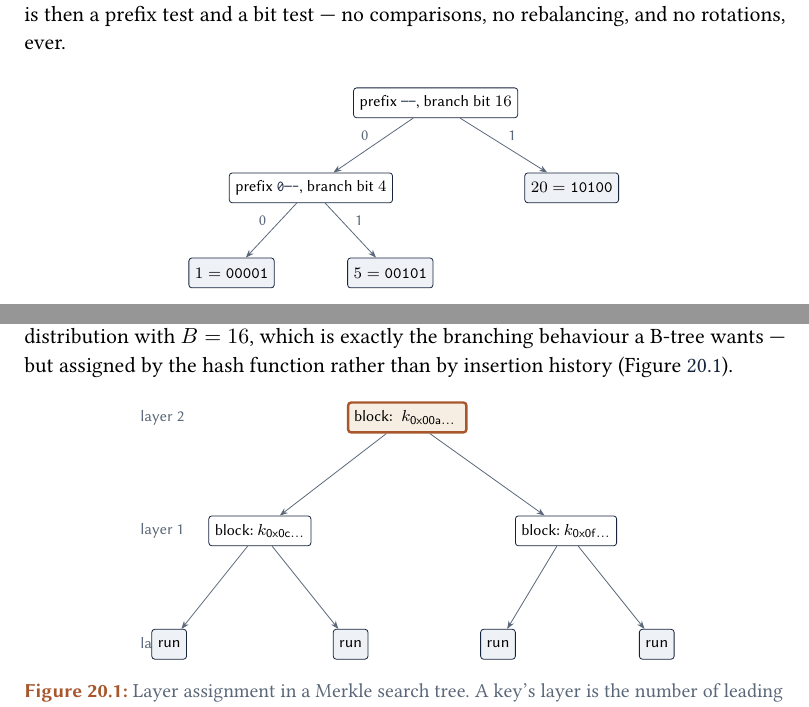
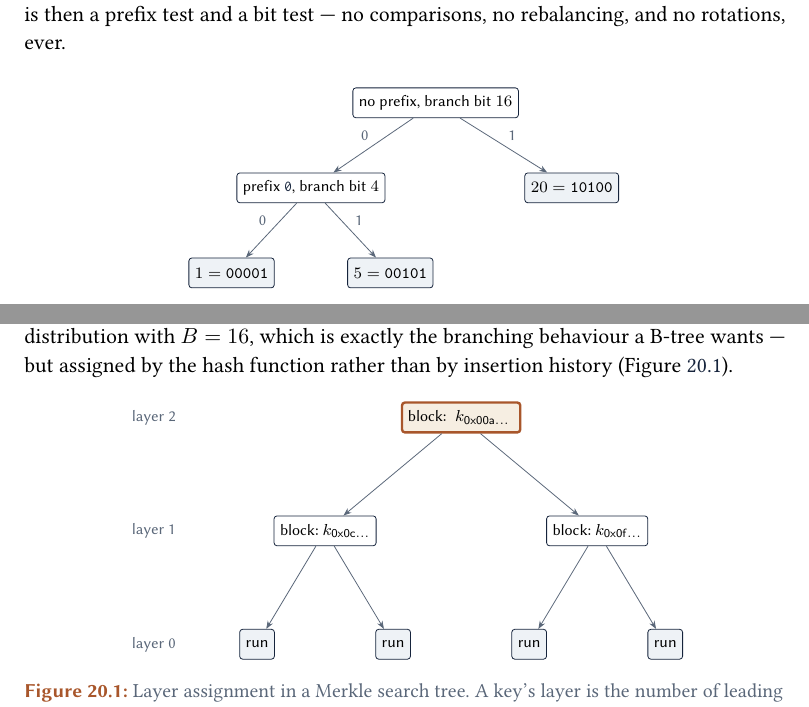
Before and after one commit to VladimirReshetnikov/Durable7, a LaTeX book (docs/book/durable7-data-structures.tex): two parts of pages 40 and 100 of 133, joined at a grey line, cut so that both start at the same text. Compiled offline with pdfLaTeX.

Commit message:
Fix four rendering defects found by reading the rendered proof
Diagram and typography corrections, each found by inspecting the built
PDF page by page rather than by trusting a clean compile.

- The Merkle layer figure's "layer 0" label overlapped its leftmost leaf
  node. Shifted the whole node grid right and moved the layer labels
  further out; the tree is still centred under its parent chain.
- The DABA Lite figure's explanatory paragraph was vertically centred at
  a point that made it collide with the front/left/right/accum/back
  region labels. Anchored it north-west below the cursor line instead.
- The Patricia figure rendered "prefix -----" as an em dash, because
  consecutive hyphens ligature in a text font. Replaced the bit-mask
  notation with "no prefix" and "prefix 0", which is clearer than what it
  was trying to say in the first place.
- "(i >> 5h) & 31" rendered as "(i » 5h) & 31": T1 makes a guillemet
  ligature out of a doubled angle bracket. Broke the ligature at the one
  occurrence and added a defensive literate mapping to the listings style
  so shift operators in future code samples survive intact.

Also sets emergencystretch and relaxed badness thresholds, which takes
the document to zero overfull boxes without visibly loosening any line.

Documentation placement: docs/book is now listed in the documentation
layer table in the maintenance guide, and the guide README carries the
standard provenance metadata block.

Co-Authored-By: Claude Opus 5 <noreply@anthropic.com>

```diff
--- a/docs/book/durable7-data-structures.tex
+++ b/docs/book/durable7-data-structures.tex
@@ -221,6 +221,8 @@
   aboveskip=11pt,
   belowskip=8pt,
   upquote=true,
+  % T1 turns << and >> into guillemets; shift operators must survive intact.
+  literate={<<}{{\char60\char60}}2 {>>}{{\char62\char62}}2,
 }
 \lstset{style=d7}
 
@@ -1391,8 +1393,8 @@ no comparisons, no rebalancing, and no rotations, ever.
 \begin{figure}[htbp]
 \centering
 \begin{tikzpicture}[x=1mm,y=1mm]
-  \node[d7node] (r)  at (0,0)      {prefix \code{-----}, branch bit $16$};
-  \node[d7node] (l)  at (-22,-15)  {prefix \code{0----}, branch bit $4$};
+  \node[d7node] (r)  at (0,0)      {no prefix, branch bit $16$};
+  \node[d7node] (l)  at (-22,-15)  {prefix \code{0}, branch bit $4$};
   \node[d7leafnode] (k20) at (24,-15) {$20 = \mathtt{10100}$};
   \node[d7leafnode] (k1)  at (-36,-30) {$1 = \mathtt{00001}$};
   \node[d7leafnode] (k5)  at (-8,-30)  {$5 = \mathtt{00101}$};
@@ -2906,16 +2909,16 @@ than by insertion history (Figure~\ref{fig:mst}).
 \begin{figure}[htbp]
 \centering
 \begin{tikzpicture}[x=1mm,y=1mm]
-  \node[d7label,anchor=east] at (-4,10) {layer 2};
-  \node[d7newnode] (top) at (34,10) {block: $\;k_{\mathsf{0x00a\ldots}}\;$};
-  \node[d7label,anchor=east] at (-4,-10) {layer 1};
-  \node[d7node] (m1) at (8,-10)  {block: $k_{\mathsf{0x0c\ldots}}$};
-  \node[d7node] (m2) at (62,-10) {block: $k_{\mathsf{0x0f\ldots}}$};
-  \node[d7label,anchor=east] at (-4,-30) {layer 0};
-  \node[d7leafnode] (l1) at (-8,-30) {\scriptsize run};
-  \node[d7leafnode] (l2) at (24,-30) {\scriptsize run};
-  \node[d7leafnode] (l3) at (50,-30) {\scriptsize run};
-  \node[d7leafnode] (l4) at (78,-30) {\scriptsize run};
+  \node[d7label,anchor=east] at (-9,10) {layer 2};
+  \node[d7newnode] (top) at (40,10) {block: $\;k_{\mathsf{0x00a\ldots}}\;$};
+  \node[d7label,anchor=east] at (-9,-10) {layer 1};
+  \node[d7node] (m1) at (16,-10) {block: $k_{\mathsf{0x0c\ldots}}$};
+  \node[d7node] (m2) at (64,-10) {block: $k_{\mathsf{0x0f\ldots}}$};
+  \node[d7label,anchor=east] at (-9,-30) {layer 0};
+  \node[d7leafnode] (l1) at (4,-30)  {\scriptsize run};
+  \node[d7leafnode] (l2) at (28,-30) {\scriptsize run};
+  \node[d7leafnode] (l3) at (52,-30) {\scriptsize run};
+  \node[d7leafnode] (l4) at (76,-30) {\scriptsize run};
   \draw[d7edge] (top) -- (m1); \draw[d7edge] (top) -- (m2);
   \draw[d7edge] (m1) -- (l1);  \draw[d7edge] (m1) -- (l2);
   \draw[d7edge] (m2) -- (l3);  \draw[d7edge] (m2) -- (l4);
```
Also changed, not shown: docs/guides/documentation-maintenance.md (+1 -0 lines), docs/book/README.md, docs/book/durable7-data-structures.pdf, docs/book/durable7-data-structures.tex (5 more changed lines).
